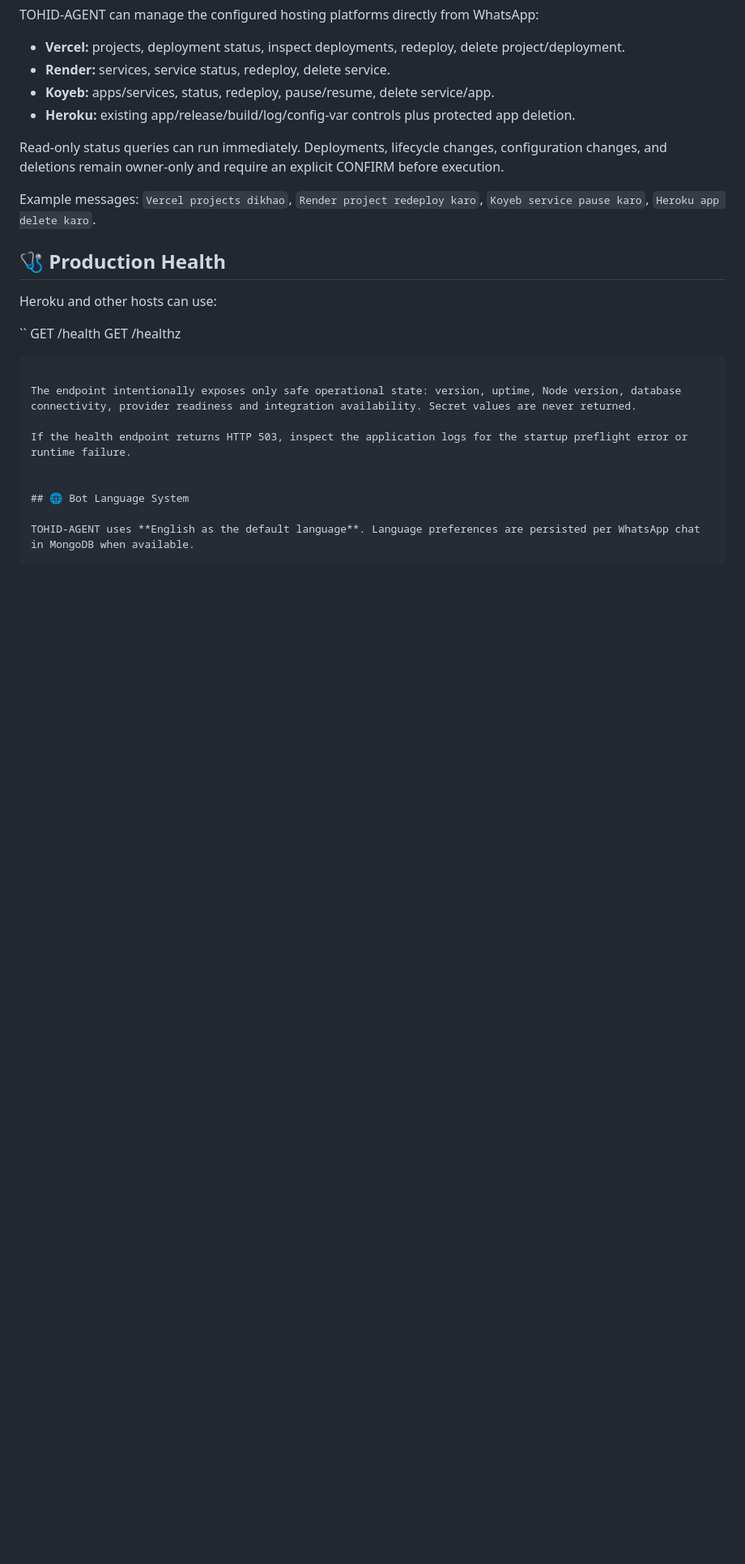
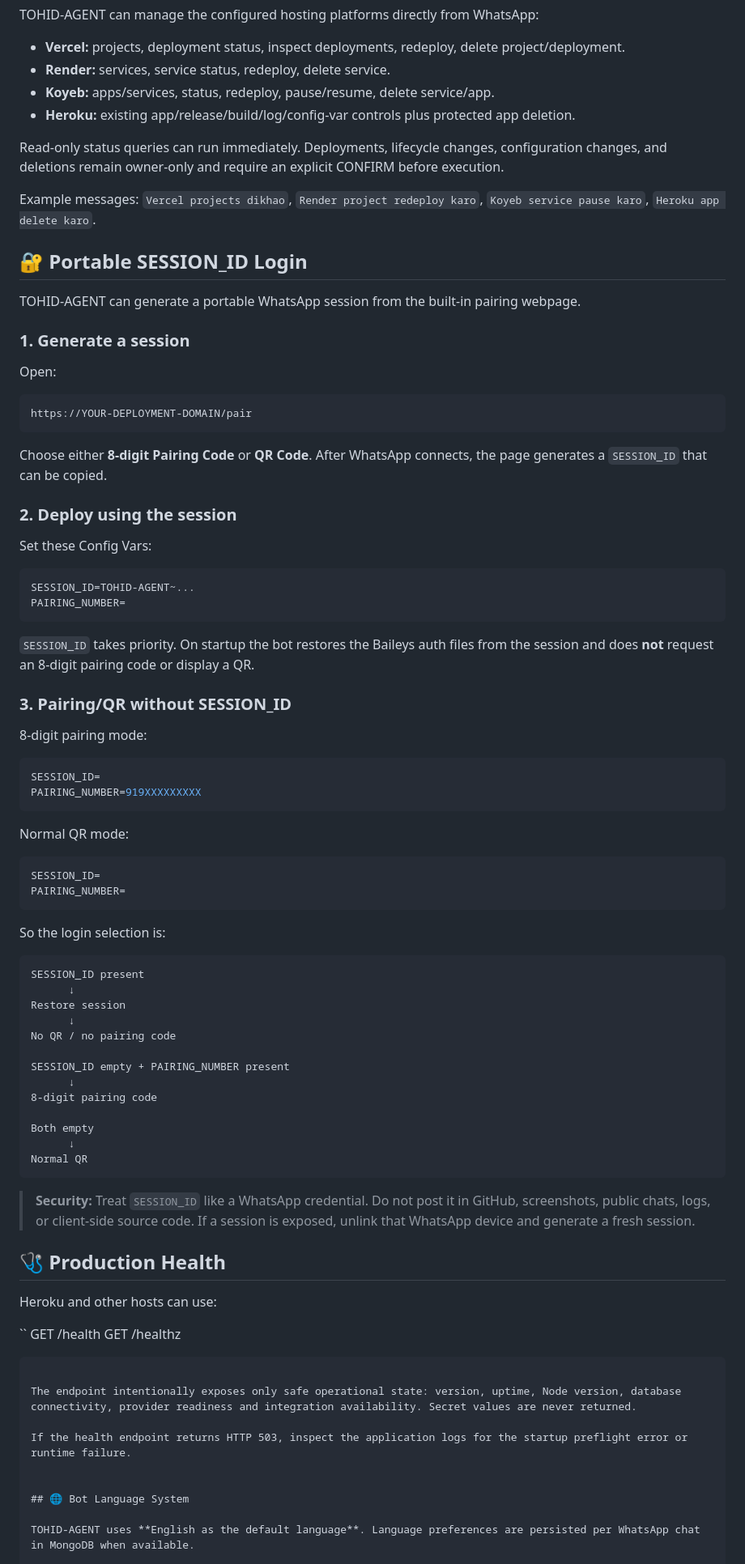
Before and after one commit to Tohidkhan6332/TOHID-AGENT, a Markdown page: README.md, the part around the change. Shown at 81% size. Rendered like a GitHub page; blank space fills up the shorter version.

Commit message:
docs: add portable SESSION_ID deployment flow

````diff
--- a/README.md
+++ b/README.md
@@ -776,6 +776,67 @@ Read-only status queries can run immediately. Deployments, lifecycle changes, co
 Example messages: `Vercel projects dikhao`, `Render project redeploy karo`, `Koyeb service pause karo`, `Heroku app delete karo`.
 
 
+## 🔐 Portable SESSION_ID Login
+
+TOHID-AGENT can generate a portable WhatsApp session from the built-in pairing webpage.
+
+### 1. Generate a session
+
+Open:
+
+```
+https://YOUR-DEPLOYMENT-DOMAIN/pair
+```
+
+Choose either **8-digit Pairing Code** or **QR Code**. After WhatsApp connects, the page generates a `SESSION_ID` that can be copied.
+
+### 2. Deploy using the session
+
+Set these Config Vars:
+
+```env
+SESSION_ID=TOHID-AGENT~...
+PAIRING_NUMBER=
+```
+
+`SESSION_ID` takes priority. On startup the bot restores the Baileys auth files from the session and does **not** request an 8-digit pairing code or display a QR.
+
+### 3. Pairing/QR without SESSION_ID
+
+8-digit pairing mode:
+
+```env
+SESSION_ID=
+PAIRING_NUMBER=919XXXXXXXXX
+```
+
+Normal QR mode:
+
+```env
+SESSION_ID=
+PAIRING_NUMBER=
+```
+
+So the login selection is:
+
+```
+SESSION_ID present
+      ↓
+Restore session
+      ↓
+No QR / no pairing code
+
+SESSION_ID empty + PAIRING_NUMBER present
+      ↓
+8-digit pairing code
+
+Both empty
+      ↓
+Normal QR
+```
+
+> **Security:** Treat `SESSION_ID` like a WhatsApp credential. Do not post it in GitHub, screenshots, public chats, logs, or client-side source code. If a session is exposed, unlink that WhatsApp device and generate a fresh session.
+
 ## 🩺 Production Health
 
 Heroku and other hosts can use:
````
